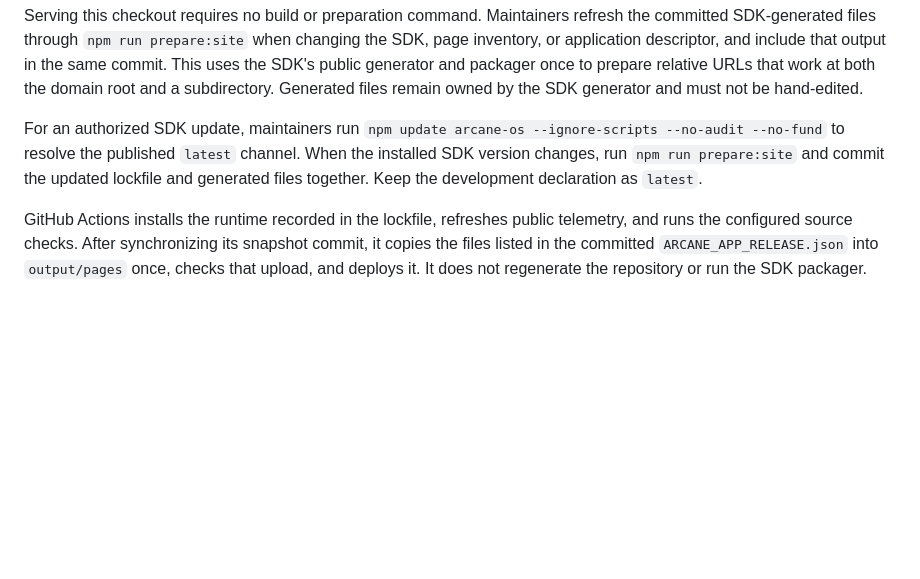
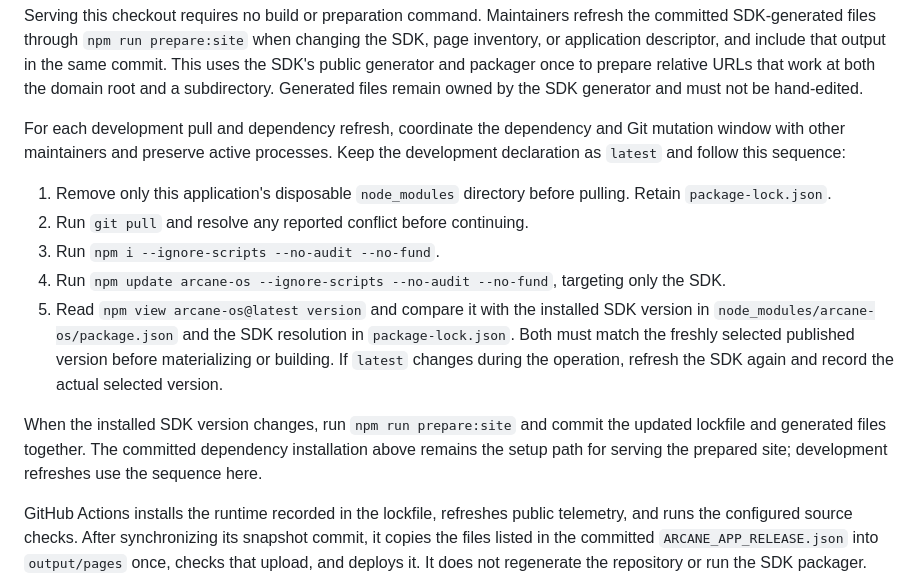
Before and after one commit to TheWizardNexus/TheWizardNexus.com, a Markdown page: README.md, the part around the change. GitHub-like rendering; blank space fills up the shorter version.

Commit message:
[Roshi's Codex PRIME] Document clean development SDK refresh

```diff
--- a/README.md
+++ b/README.md
@@ -100,7 +100,15 @@ npm ci --ignore-scripts --no-audit --no-fund
 
 Serving this checkout requires no build or preparation command. Maintainers refresh the committed SDK-generated files through `npm run prepare:site` when changing the SDK, page inventory, or application descriptor, and include that output in the same commit. This uses the SDK's public generator and packager once to prepare relative URLs that work at both the domain root and a subdirectory. Generated files remain owned by the SDK generator and must not be hand-edited.
 
-For an authorized SDK update, maintainers run `npm update arcane-os --ignore-scripts --no-audit --no-fund` to resolve the published `latest` channel. When the installed SDK version changes, run `npm run prepare:site` and commit the updated lockfile and generated files together. Keep the development declaration as `latest`.
+For each development pull and dependency refresh, coordinate the dependency and Git mutation window with other maintainers and preserve active processes. Keep the development declaration as `latest` and follow this sequence:
+
+1. Remove only this application's disposable `node_modules` directory before pulling. Retain `package-lock.json`.
+2. Run `git pull` and resolve any reported conflict before continuing.
+3. Run `npm i --ignore-scripts --no-audit --no-fund`.
+4. Run `npm update arcane-os --ignore-scripts --no-audit --no-fund`, targeting only the SDK.
+5. Read `npm view arcane-os@latest version` and compare it with the installed SDK version in `node_modules/arcane-os/package.json` and the SDK resolution in `package-lock.json`. Both must match the freshly selected published version before materializing or building. If `latest` changes during the operation, refresh the SDK again and record the actual selected version.
+
+When the installed SDK version changes, run `npm run prepare:site` and commit the updated lockfile and generated files together. The committed dependency installation above remains the setup path for serving the prepared site; development refreshes use the sequence here.
 
 GitHub Actions installs the runtime recorded in the lockfile, refreshes public telemetry, and runs the configured source checks. After synchronizing its snapshot commit, it copies the files listed in the committed `ARCANE_APP_RELEASE.json` into `output/pages` once, checks that upload, and deploys it. It does not regenerate the repository or run the SDK packager. The copy preserves an optional root `CNAME`.
 
```
